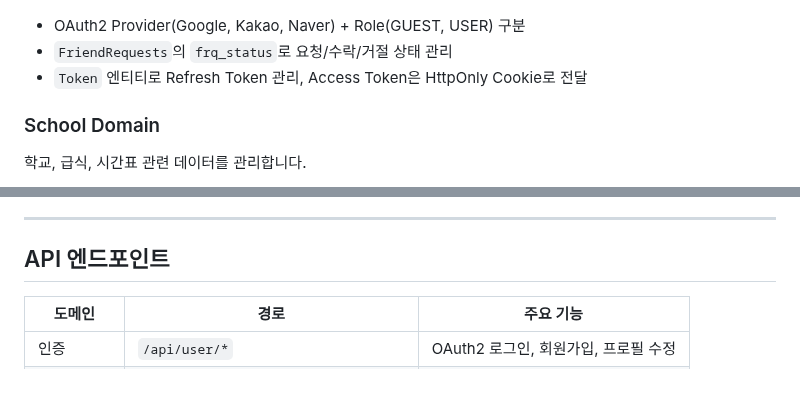
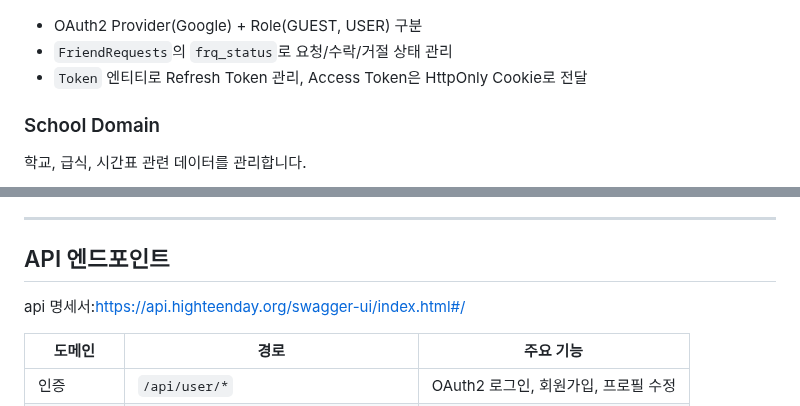
Before and after one commit to JangHyeok2909/highteenday-backend, a Markdown page: README.md, 2 parts joined by grey strips. Drawn GitHub-style; blank space fills up the shorter version.

```diff
--- a/README.md
+++ b/README.md
@@ -79,7 +104,7 @@ git push → GitHub Actions → ECR → EC2 배포
 
 ![User Domain ERD](docs/images/erd-user.png)
 
-- OAuth2 Provider(Google, Kakao, Naver) + Role(GUEST, USER) 구분
+- OAuth2 Provider(Google) + Role(GUEST, USER) 구분
 - `FriendRequests`의 `frq_status`로 요청/수락/거절 상태 관리
 - `Token` 엔티티로 Refresh Token 관리, Access Token은 HttpOnly Cookie로 전달
 
@@ -449,6 +528,8 @@ Redis 기반 캐싱 적용
 
 ## API 엔드포인트
 
+api 명세서:https://api.highteenday.org/swagger-ui/index.html#/
+
 | 도메인 | 경로 | 주요 기능 |
 |--------|------|-----------|
 | 인증 | `/api/user/*` | OAuth2 로그인, 회원가입, 프로필 수정 |
```
Also changed, not shown: other parts of README.md (+91 -12 lines), docs/images/default-login-flow.png (added), docs/images/social-login-flow.png (added), 3 other files.
